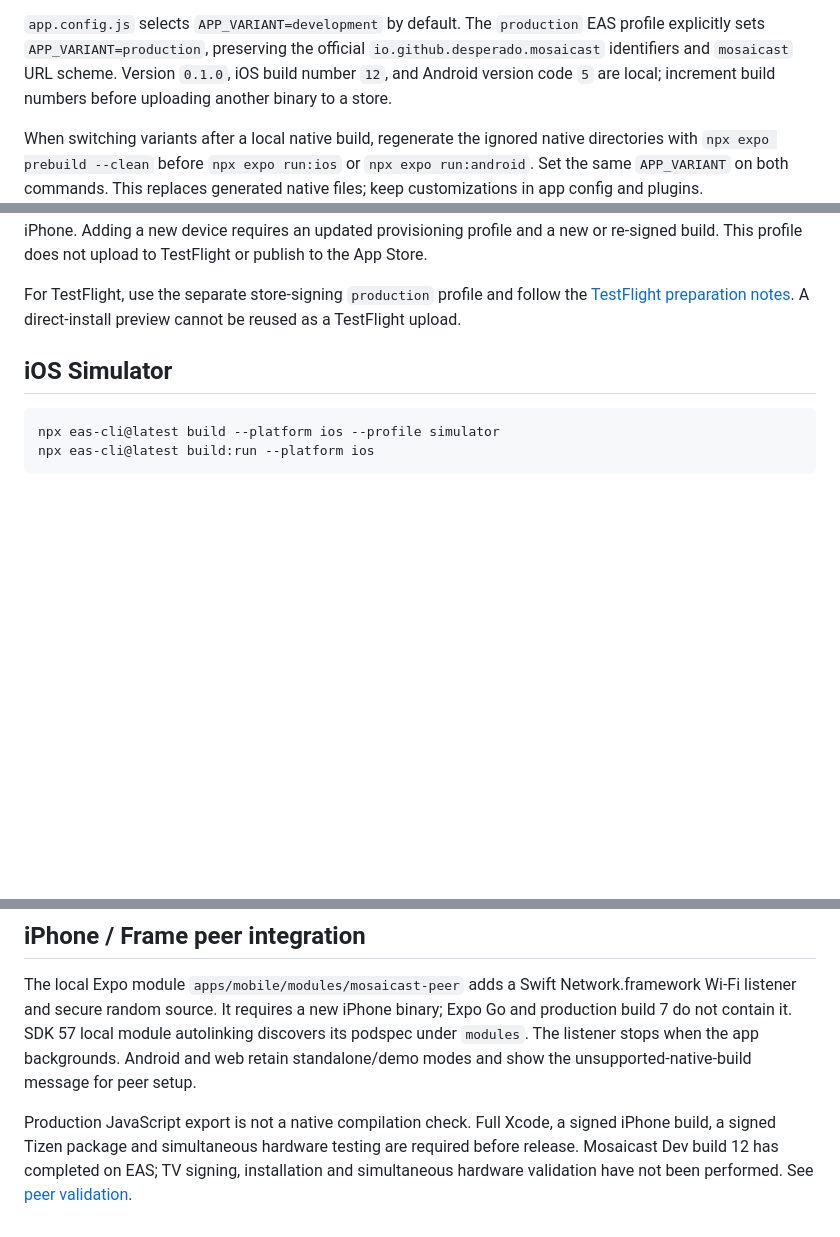
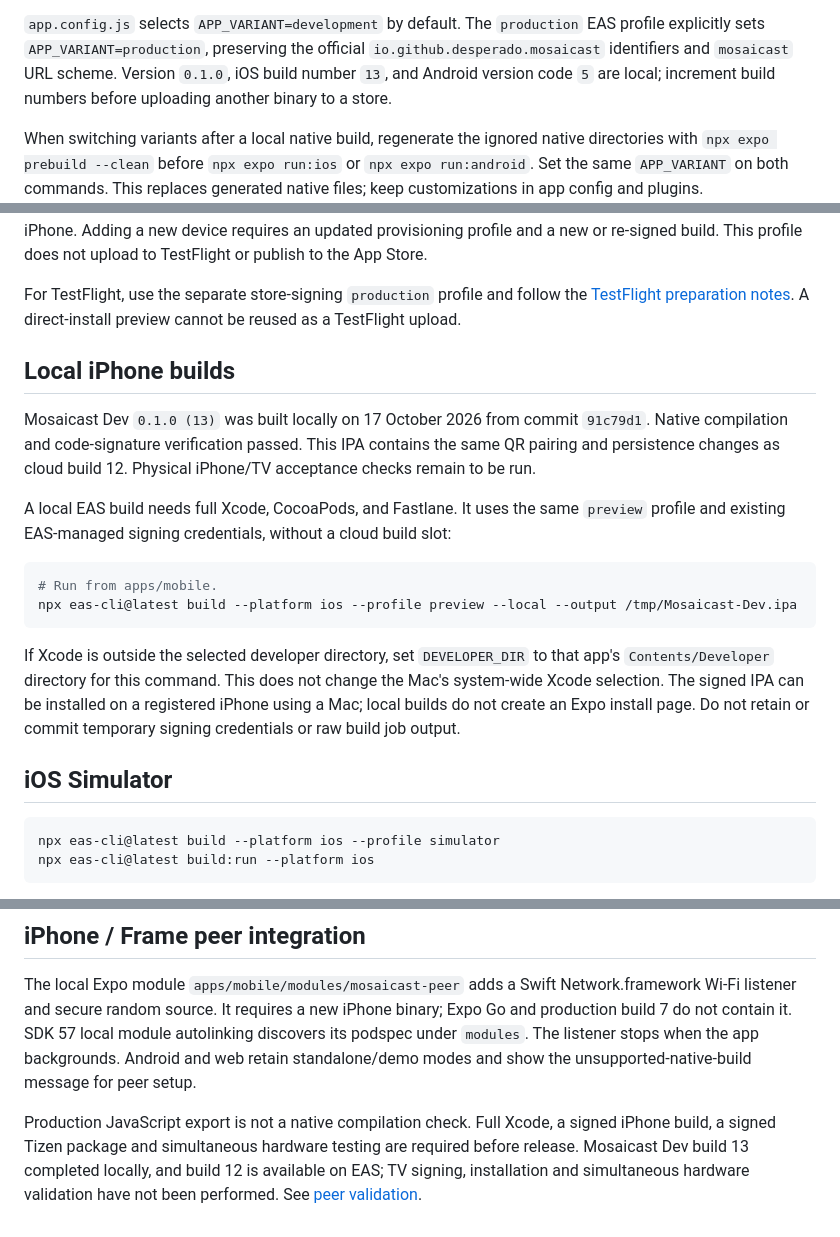
Before and after one commit to Desperado/mosaicast, a Markdown page: docs/native-builds.md, 3 parts joined by grey strips. GitHub-like rendering; blank space fills up the shorter version.

Commit message:
Document verified local iPhone build 13

````diff
--- a/docs/native-builds.md
+++ b/docs/native-builds.md
@@ -45,7 +45,7 @@ its own provisioning profile; EAS can reuse the team's distribution certificate.
 `app.config.js` selects `APP_VARIANT=development` by default. The `production`
 EAS profile explicitly sets `APP_VARIANT=production`, preserving the official
 `io.github.desperado.mosaicast` identifiers and `mosaicast` URL scheme.
-Version `0.1.0`, iOS build number `12`, and Android version code `5` are local;
+Version `0.1.0`, iOS build number `13`, and Android version code `5` are local;
 increment build numbers before uploading another binary to a store.
 
 When switching variants after a local native build, regenerate the ignored
@@ -84,6 +84,28 @@ This profile does not upload to TestFlight or publish to the App Store.
 For TestFlight, use the separate store-signing `production` profile and follow
 the [TestFlight preparation notes](testflight.md). A direct-install preview
 cannot be reused as a TestFlight upload.
+
+## Local iPhone builds
+
+Mosaicast Dev `0.1.0 (13)` was built locally on 17 October 2026 from commit
+`91c79d1`. Native compilation and code-signature verification passed. This IPA
+contains the same QR pairing and persistence changes as cloud build 12. Physical
+iPhone/TV acceptance checks remain to be run.
+
+A local EAS build needs full Xcode, CocoaPods, and Fastlane. It uses the same
+`preview` profile and existing EAS-managed signing credentials, without a cloud
+build slot:
+
+```sh
+# Run from apps/mobile.
+npx eas-cli@latest build --platform ios --profile preview --local --output /tmp/Mosaicast-Dev.ipa
+```
+
+If Xcode is outside the selected developer directory, set `DEVELOPER_DIR` to
+that app's `Contents/Developer` directory for this command. This does not change
+the Mac's system-wide Xcode selection. The signed IPA can be installed on a
+registered iPhone using a Mac; local builds do not create an Expo install page.
+Do not retain or commit temporary signing credentials or raw build job output.
 
 ## iOS Simulator
 
@@ -167,5 +189,6 @@ the unsupported-native-build message for peer setup.
 
 Production JavaScript export is not a native compilation check. Full Xcode, a
 signed iPhone build, a signed Tizen package and simultaneous hardware testing are
-required before release. Mosaicast Dev build 12 has completed on EAS; TV signing,
-installation and simultaneous hardware validation have not been performed. See [peer validation](companion-validation.md).
+required before release. Mosaicast Dev build 13 completed locally, and build 12
+is available on EAS; TV signing, installation and simultaneous hardware
+validation have not been performed. See [peer validation](companion-validation.md).
````
